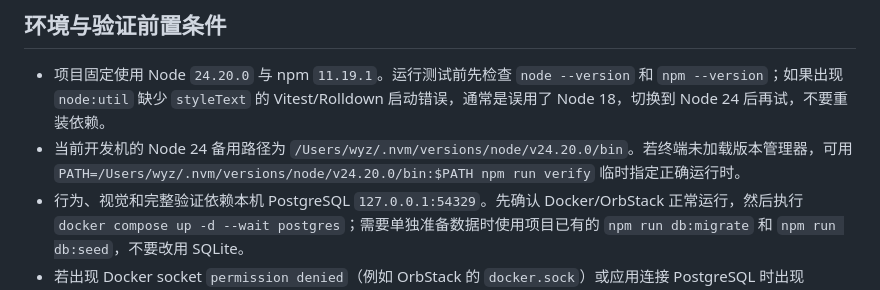
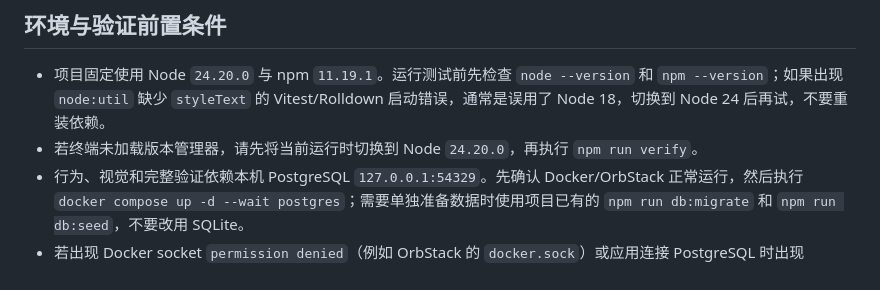
Before and after one commit to Wyz5500/Noticeboard, a Markdown page: AGENTS.md, the part around the change. GitHub-like rendering.

Commit message:
docs(agents): 移除本机绝对路径
将 Node 运行时备用路径改为通用切换说明，避免贡献规则依赖特定开发机目录。

```diff
--- a/AGENTS.md
+++ b/AGENTS.md
@@ -20,7 +20,7 @@
 ## 环境与验证前置条件
 
 - 项目固定使用 Node `24.20.0` 与 npm `11.19.1`。运行测试前先检查 `node --version` 和 `npm --version`；如果出现 `node:util` 缺少 `styleText` 的 Vitest/Rolldown 启动错误，通常是误用了 Node 18，切换到 Node 24 后再试，不要重装依赖。
-- 当前开发机的 Node 24 备用路径为 `/Users/wyz/.nvm/versions/node/v24.20.0/bin`。若终端未加载版本管理器，可用 `PATH=/Users/wyz/.nvm/versions/node/v24.20.0/bin:$PATH npm run verify` 临时指定正确运行时。
+- 若终端未加载版本管理器，请先将当前运行时切换到 Node `24.20.0`，再执行 `npm run verify`。
 - 行为、视觉和完整验证依赖本机 PostgreSQL `127.0.0.1:54329`。先确认 Docker/OrbStack 正常运行，然后执行 `docker compose up -d --wait postgres`；需要单独准备数据时使用项目已有的 `npm run db:migrate` 和 `npm run db:seed`，不要改用 SQLite。
 - 若出现 Docker socket `permission denied`（例如 OrbStack 的 `docker.sock`）或应用连接 PostgreSQL 时出现 `connect EPERM 127.0.0.1:54329`，这是执行环境没有 Docker socket/本机端口权限，不是应用故障。切换到允许访问 Docker 与本机测试端口的终端/执行环境后，重跑原命令；在受限代理环境中按其权限流程申请放行。
 
```
